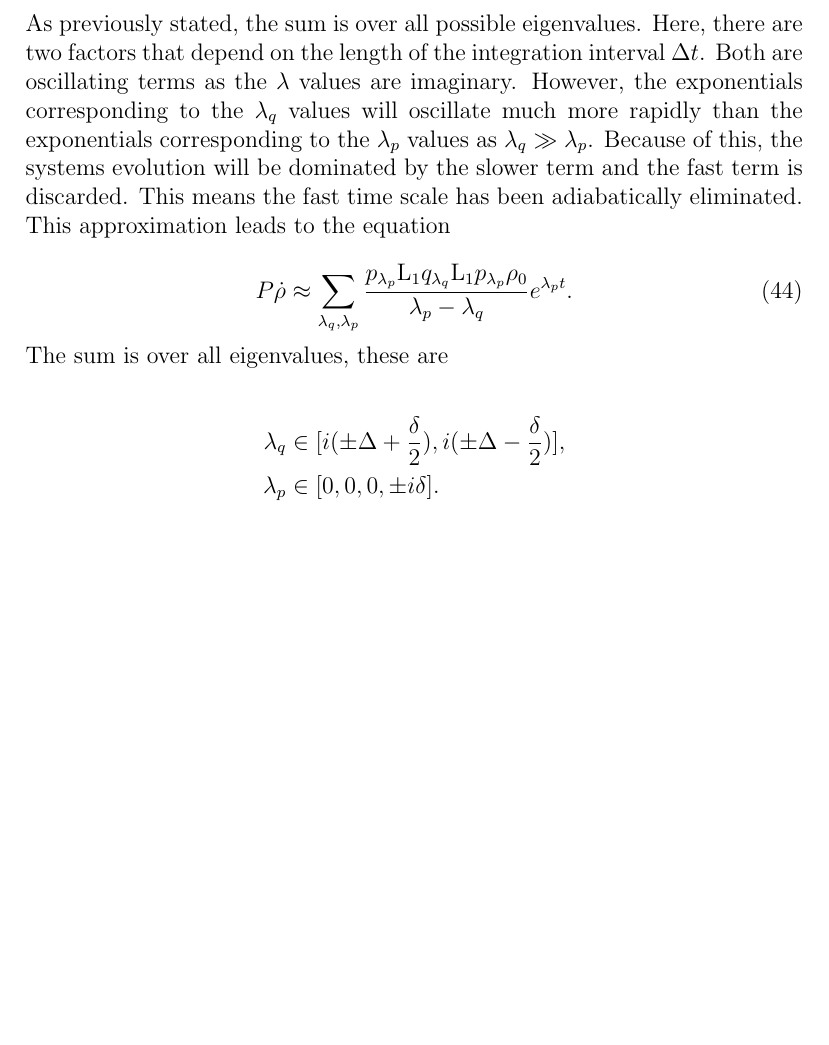
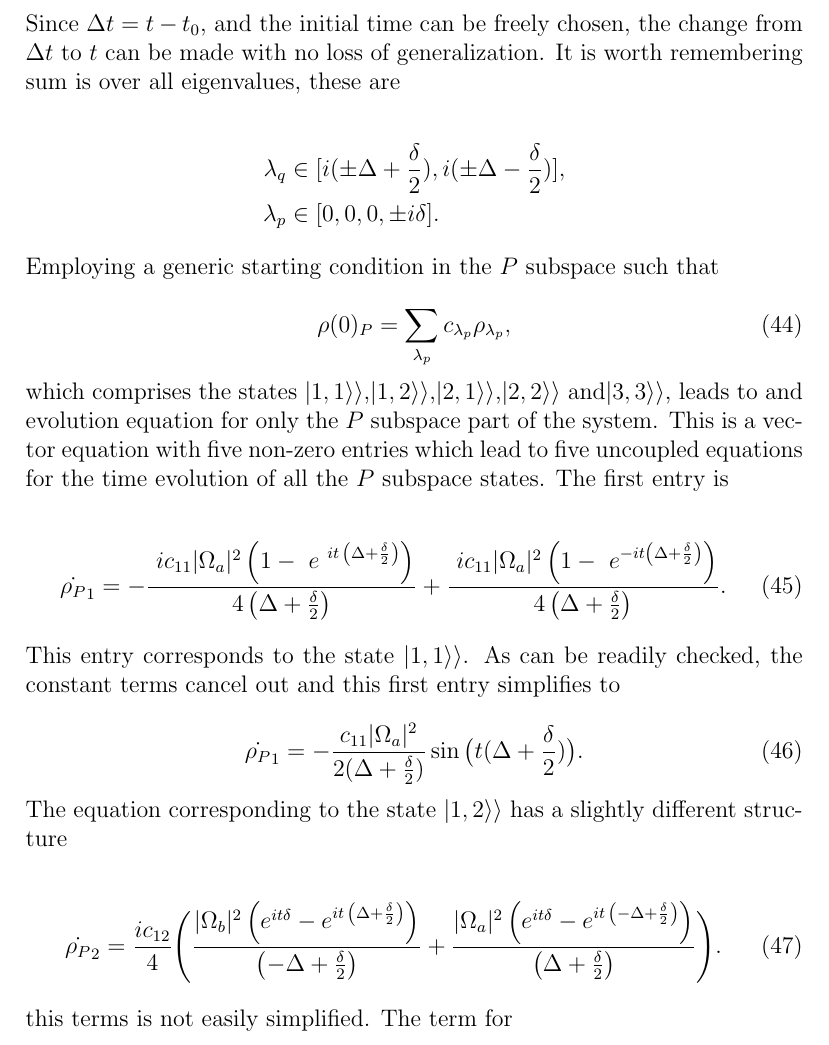
Before and after one commit to TigrisAltaica/Adiabatic-approximation-didactic-paper, a LaTeX document (AdiabaticEliminationDidactic.tex): part of page 13 of 21, cut at the place of the change, the shorter picture padded with empty space. Compiled offline with pdfLaTeX.

Commit message:
Ecuaciones para 11 y 12 subidas y simplificadas.

```diff
--- a/AdiabaticEliminationDidactic.tex
+++ b/AdiabaticEliminationDidactic.tex
@@ -301,17 +301,28 @@ Performing the integration leads involves only what is inside the parenthesis
 
 \begin{equation}
     P\dot{\rho}=\sum_{\lambda} p_{\lambda_p} \mathrm{L}_1  q_{\lambda_q}\mathrm{L}_1p_{\lambda_p} \rho_0\Bigg(\frac{e^{\lambda_p\Delta t}-e^{\lambda_q \Delta t}}{\lambda_p-\lambda_q}\Bigg).
-\end{equation} As previously stated, the sum is over all possible eigenvalues. Here, there are two factors that depend on the length of the integration interval $\Delta t$. Both are oscillating terms as the $\lambda$ values are imaginary. However, the exponentials corresponding to the $\lambda_q$ values will oscillate much more rapidly than the exponentials corresponding to the $\lambda_p$ values as $\lambda_q \gg \lambda_p$. Because of this, the systems evolution will be dominated by the slower term and the fast term is discarded. This means the fast time scale has been adiabatically eliminated. This approximation leads to the equation
-
-\begin{equation}\label{eq:ProyectedEqAfterAdiabatic}
-    P\dot{\rho} \approx \sum_{\lambda_q,\lambda_p} \frac{p_{\lambda_p} \mathrm{L}_1  q_{\lambda_q}\mathrm{L}_1p_{\lambda_p}\rho_0}{\lambda_p-\lambda_q} e^{\lambda_p t}.
-\end{equation} The sum is over all eigenvalues, these are
+\end{equation} Since $\Delta t=t-t_0$, and the initial time can be freely chosen, the change from $\Delta t$ to $t$ can be made with no loss of generalization. It is worth remembering sum is over all eigenvalues, these are
 
 \begin{align*}
     \lambda_q &\in [ i(\pm\Delta+\frac{\delta}{2}), i(\pm\Delta - \frac{\delta}{2} )],\\
     \lambda_p &\in [0,0,0, \pm i\delta].
-\end{align*}
+\end{align*} Employing a generic starting condition in the $P$ subspace such that
 
+\begin{equation}
+    \rho(0)_P = \sum_{\lambda_p} c_{\lambda_p} \rho_{\lambda_p},
+\end{equation} which comprises the states $\superket{1,1}$,$\superket{1,2}$,$\superket{2,1}$,$\superket{2,2}$ and$\superket{3,3}$, leads to and evolution equation for only the $P$ subspace part of the system. This is a vector equation with five non-zero entries which lead to five uncoupled equations for the time evolution of all the $P$ subspace states. The first entry is
+
+\begin{equation}
+    \dot{\rho_P}_1 = -\frac{\ i c_{11} |\Omega_a|^2 \left( 1-{{\ e}^{\ i t\, \left( \Delta+\frac{\delta }{2} \right) }}\right) }{4 \left(\Delta+\frac{\delta }{2} \right) }+\frac{\ i c_{11} |\Omega_a|^2 \left( 1-{{\ e}^{ -i t \left( \Delta+\frac{\delta }{2} \right) }}\right) }{4 \left(\Delta+ \frac{\delta }{2} \right) }.
+\end{equation} This entry corresponds to the state $\superket{1,1}$. As can be readily checked, the constant terms cancel out and this first entry simplifies to
+
+\begin{equation}
+    \dot{\rho_P}_1 = -\frac{c_{11}|\Omega_a|^2}{2(\Delta + \frac{\delta}{2})}\sin{\big( t(\Delta+\frac{\delta}{2})\big)}.
+\end{equation} The equation corresponding to the state $\superket{1,2}$ has a slightly different structure
+
+\begin{equation}
+   \dot{\rho_P}_2 =\frac{i{c_{\ensuremath{\mathrm{12}}}}}{4}\Bigg(\frac{ |\Omega_b|^2 \left( {{ e}^{ i t \delta }}-{{ e}^{ i t\, \left( \Delta+\frac{\delta }{2} \right) }}\right) }{ \left( -\Delta + \frac{\delta}{2}  \right)  }+\frac{|\Omega_a|^2\left( {{ e}^{ i t \delta }}-{{ e}^{ i t\, \left(-\Delta+ \frac{\delta }{2} \right) }}\right) }{ \left( \Delta + \frac{\delta}{2}\right) }\Bigg).
+\end{equation} this terms is not easily simplified. The term for
 
 
 \section{Example optomechanical system}\label{sec:ExampleSystem}
```
